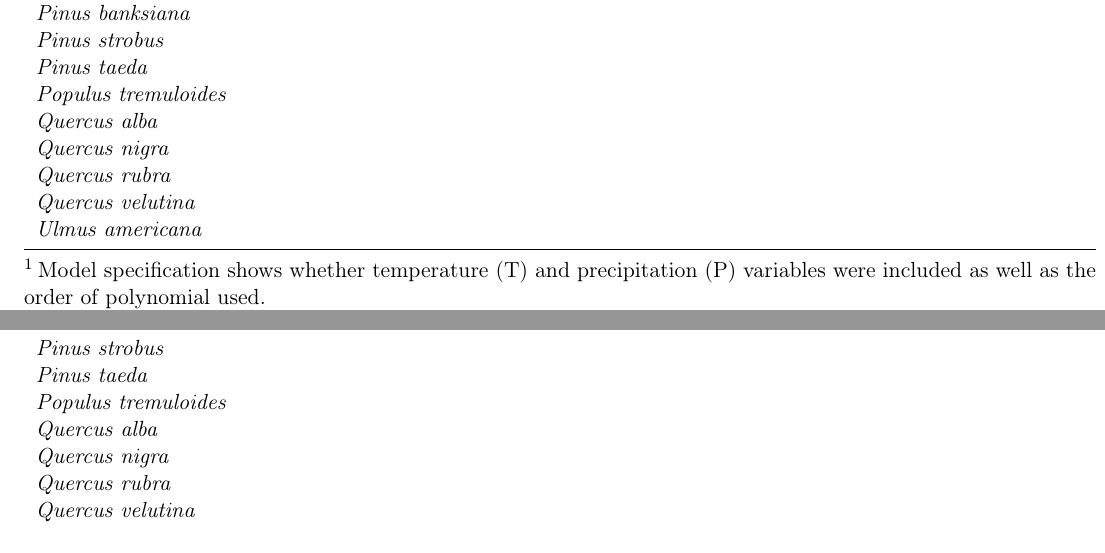
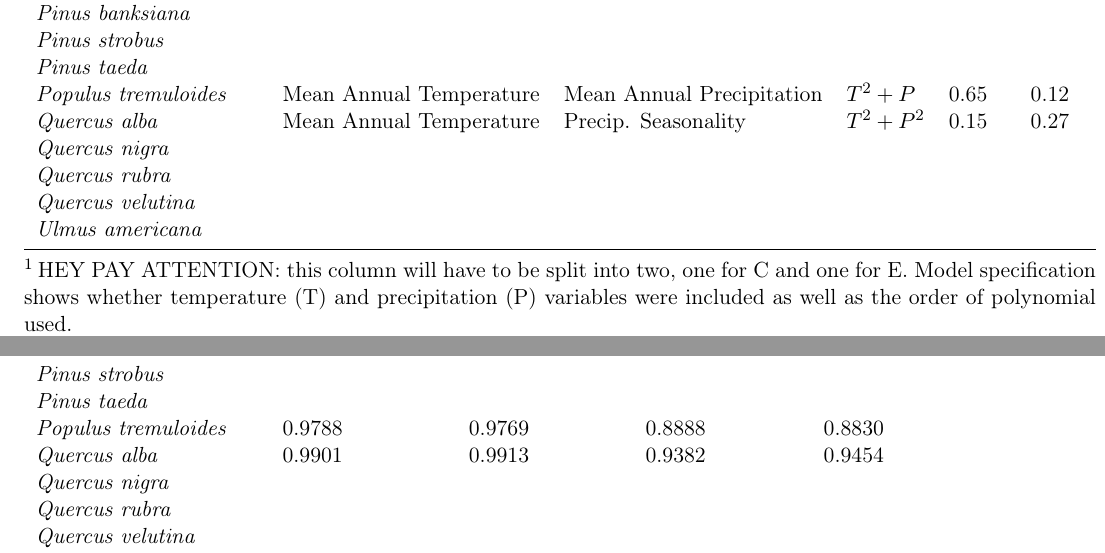
Before and after one commit to QUICC-FOR/STModel-Two-State, a LaTeX paper (tex/manuscript.tex, which reads tex/table.tex): two parts of pages 7 and 8 of 8, joined at a grey line, cut so that both start at the same text. Compiled offline with pdfLaTeX.

Commit message:
Added two more species

```diff
--- a/tex/table.tex
+++ b/tex/table.tex
@@ -55,8 +55,8 @@ Scientific name               & Temperature Variable    & Precipitation Variable
 {\it Pinus banksiana}         &   &   & & \\
 {\it Pinus strobus}           &   &   & & \\
 {\it Pinus taeda}             &   &   & & \\
-{\it Populus tremuloides}     &   &   & & \\
-{\it Quercus alba}            &   &   & & \\
+{\it Populus tremuloides}     & Mean Annual Temperature & Mean Annual Precipitation & $T^2 + P$      & 0.65                 & 0.12        \\
+{\it Quercus alba}            & Mean Annual Temperature & Precip. Seasonality       & $T^2 + P^2$    & 0.15                 & 0.27            \\
 {\it Quercus nigra}           &   &   & & \\
 {\it Quercus rubra}           &   &   & & \\
 {\it Quercus velutina}        &   &   & & \\
@@ -64,7 +64,7 @@ Scientific name               & Temperature Variable    & Precipitation Variable
 \bottomrule
 \end{tabular}
 \begin{tablenotes}
-\item [1] Model specification shows whether temperature (T) and precipitation (P) variables were included as well as the order of polynomial used.
+\item [1] HEY PAY ATTENTION: this column will have to be split into two, one for C and one for E. Model specification shows whether temperature (T) and precipitation (P) variables were included as well as the order of polynomial used.
 \item [2] $\Delta$BIC refers to absolute BIC difference between the selected model and the next best model in the set.
 \item [3] BIC$_w$ can be interpreted as the probability that this model is the best model in the set (cite Burnham and Anderson).
 \end{tablenotes}
@@ -94,8 +94,8 @@ Scientific name               & Calibration ROC & Validation ROC & Calibration T
 {\it Pinus banksiana}         &   &   & & \\
 {\it Pinus strobus}           &   &   & & \\
 {\it Pinus taeda}             &   &   & & \\
-{\it Populus tremuloides}     &   &   & & \\
-{\it Quercus alba}            &   &   & & \\
+{\it Populus tremuloides}     & 0.9788          & 0.9769          & 0.8888         & 0.8830         \\
+{\it Quercus alba}            & 0.9901          & 0.9913          & 0.9382         & 0.9454         \\
 {\it Quercus nigra}           &   &   & & \\
 {\it Quercus rubra}           &   &   & & \\
 {\it Quercus velutina}        &   &   & & \\
```
Also changed, not shown: 2 other files.
